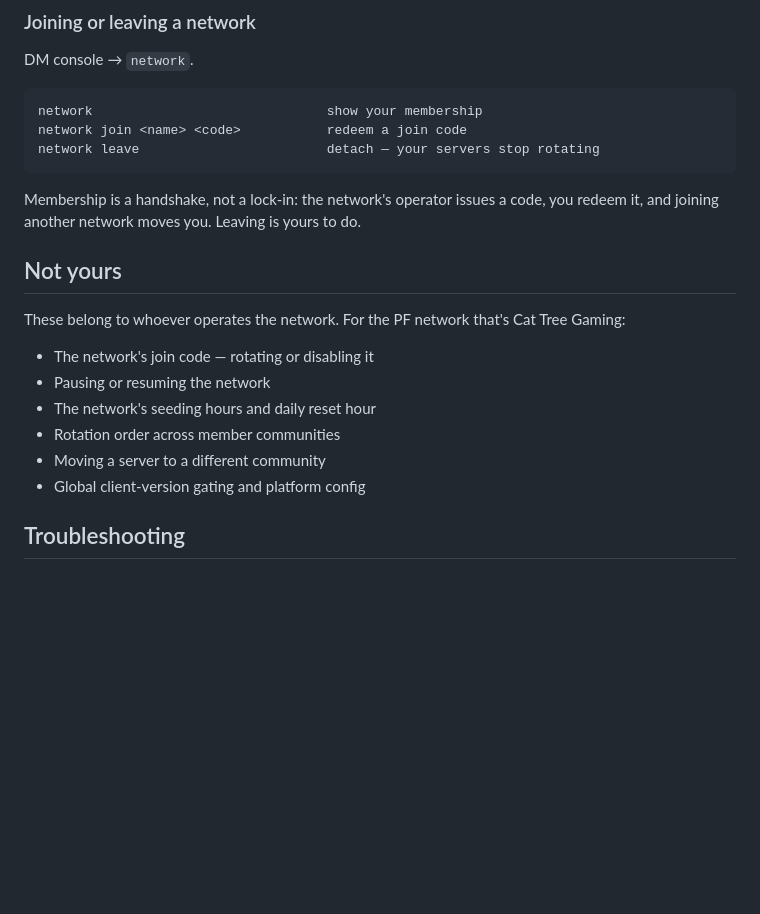
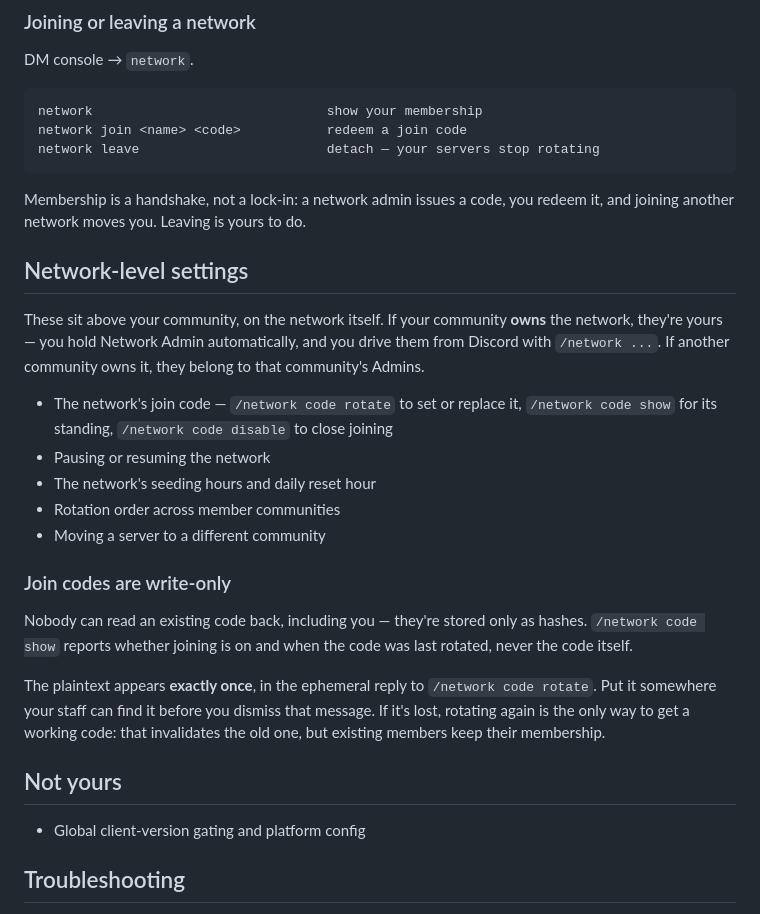
Before and after one commit to Cat-Tree-Gaming-L-L-C/fullobby-windows, a Markdown page: docs/ADMIN-GUIDE.md, the part around the change. Drawn GitHub-style; blank space fills up the shorter version.

Commit message:
Correct the guides: networks are self-service
Both guides sent network-level questions to Cat Tree Gaming. They are the
network's owner community's to answer: /network code, config and members
resolve through Admin of the owner community, so a community that owns its
network already holds Network Admin.

Also document what the join code surface actually does. Codes are stored as
argon2id hashes, so `show` reports standing only and the plaintext appears
exactly once in the ephemeral `rotate` reply — worth saying plainly, since
"see your join code" is the obvious wrong guess.

Co-Authored-By: Claude Opus 5 (1M context) <noreply@anthropic.com>
Claude-Session: https://claude.ai/code/session_01PmUytxFooJH8gDA3tj3cUt

````diff
--- a/docs/ADMIN-GUIDE.md
+++ b/docs/ADMIN-GUIDE.md
@@ -147,19 +147,36 @@ network join <name> <code>           redeem a join code
 network leave                        detach — your servers stop rotating
 ```
 
-Membership is a handshake, not a lock-in: the network's operator issues a code,
+Membership is a handshake, not a lock-in: a network admin issues a code,
 you redeem it, and joining another network moves you. Leaving is yours to do.
 
-## Not yours
+## Network-level settings
 
-These belong to whoever operates the network. For the PF network that's Cat Tree
-Gaming:
+These sit above your community, on the network itself. If your community **owns**
+the network, they're yours — you hold Network Admin automatically, and you drive
+them from Discord with `/network ...`. If another community owns it, they belong
+to that community's Admins.
 
-- The network's join code — rotating or disabling it
+- The network's join code — `/network code rotate` to set or replace it,
+  `/network code show` for its standing, `/network code disable` to close joining
 - Pausing or resuming the network
 - The network's seeding hours and daily reset hour
 - Rotation order across member communities
 - Moving a server to a different community
+
+### Join codes are write-only
+
+Nobody can read an existing code back, including you — they're stored only as
+hashes. `/network code show` reports whether joining is on and when the code was
+last rotated, never the code itself.
+
+The plaintext appears **exactly once**, in the ephemeral reply to
+`/network code rotate`. Put it somewhere your staff can find it before you dismiss
+that message. If it's lost, rotating again is the only way to get a working code:
+that invalidates the old one, but existing members keep their membership.
+
+## Not yours
+
 - Global client-version gating and platform config
 
 ## Troubleshooting
````
Also changed, not shown: docs/OPERATOR-GUIDE.md (+1 -1 lines).
